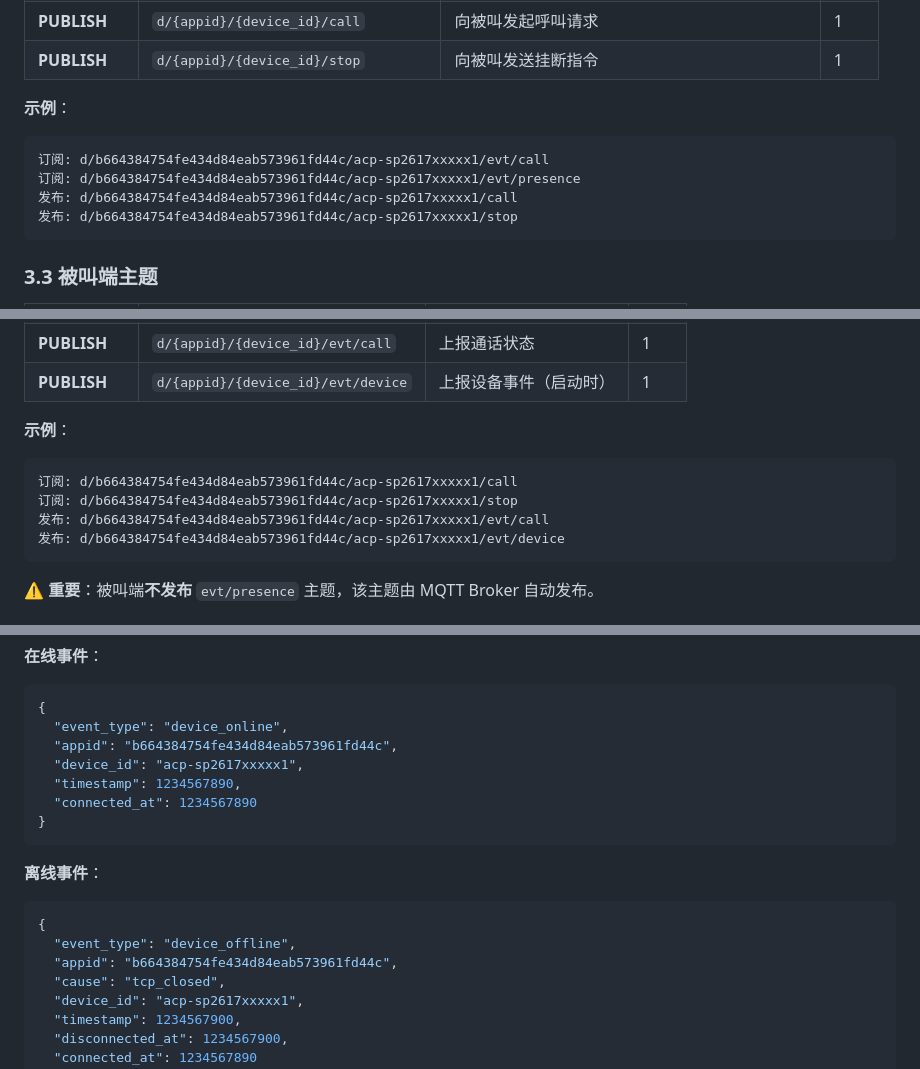
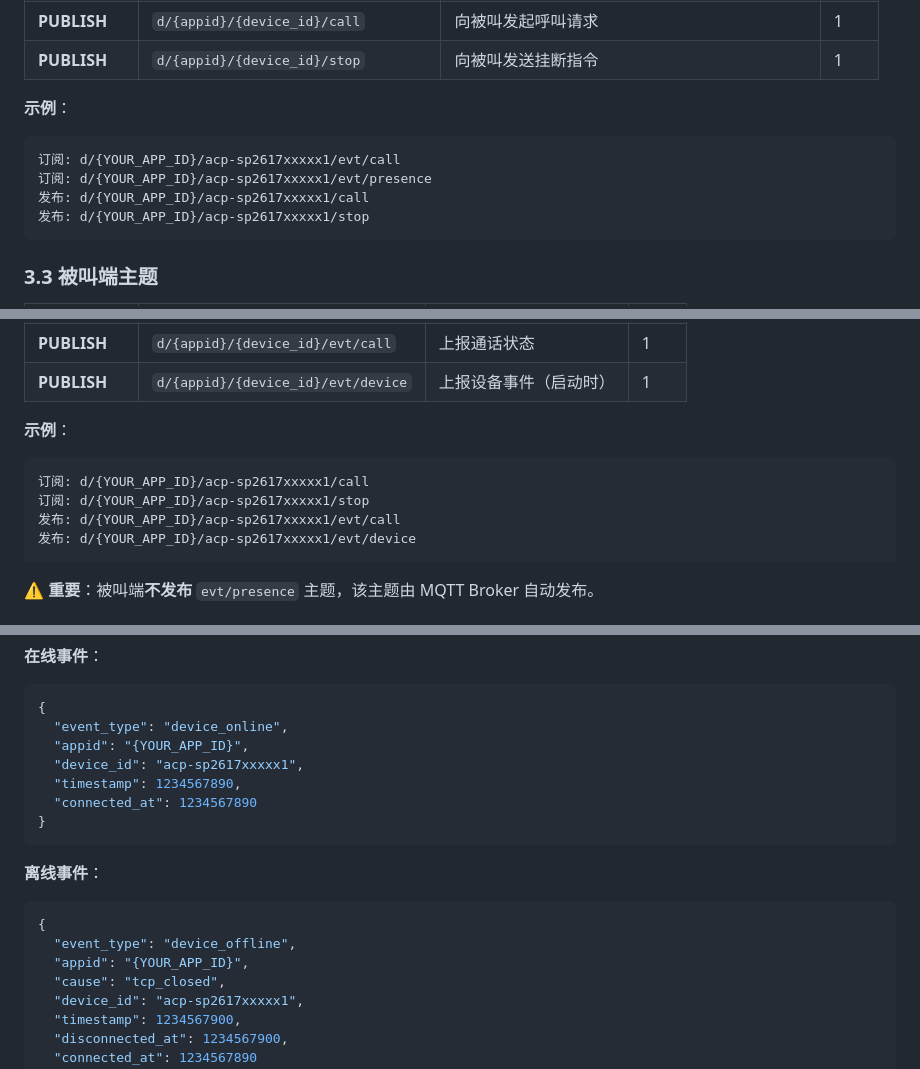
Before and after one commit to zhouagora/mqtt-call-demo, a Markdown page: docs/MQTT通信协议-完整版.md, 3 parts joined by grey strips. Drawn GitHub-style.

Commit message:
docs(mqtt): 替换示例文档中固定 appId 为占位符
- 将 MQTT 通信协议文档示例中具体 appId 替换为 {YOUR_APP_ID}
- 更新主题订阅和发布示例中的 appId 为占位符
- 修改所有 JSON 示例中的 appid 字段为占位符
- 替换快速开始文档中 token 数据的 appId 字段为占位符
- 统一示例文档格式，便于用户自定义 appId 使用

````diff
--- a/docs/MQTT通信协议-完整版.md
+++ b/docs/MQTT通信协议-完整版.md
@@ -114,10 +114,10 @@ d/{appid}/{device_id}/{suffix}
 
 **示例**：
 ```
-订阅: d/b664384754fe434d84eab573961fd44c/acp-sp2617xxxxx1/evt/call
-订阅: d/b664384754fe434d84eab573961fd44c/acp-sp2617xxxxx1/evt/presence
-发布: d/b664384754fe434d84eab573961fd44c/acp-sp2617xxxxx1/call
-发布: d/b664384754fe434d84eab573961fd44c/acp-sp2617xxxxx1/stop
+订阅: d/{YOUR_APP_ID}/acp-sp2617xxxxx1/evt/call
+订阅: d/{YOUR_APP_ID}/acp-sp2617xxxxx1/evt/presence
+发布: d/{YOUR_APP_ID}/acp-sp2617xxxxx1/call
+发布: d/{YOUR_APP_ID}/acp-sp2617xxxxx1/stop
 ```
 
 ### 3.3 被叫端主题
@@ -131,10 +131,10 @@ d/{appid}/{device_id}/{suffix}
 
 **示例**：
 ```
-订阅: d/b664384754fe434d84eab573961fd44c/acp-sp2617xxxxx1/call
-订阅: d/b664384754fe434d84eab573961fd44c/acp-sp2617xxxxx1/stop
-发布: d/b664384754fe434d84eab573961fd44c/acp-sp2617xxxxx1/evt/call
-发布: d/b664384754fe434d84eab573961fd44c/acp-sp2617xxxxx1/evt/device
+订阅: d/{YOUR_APP_ID}/acp-sp2617xxxxx1/call
+订阅: d/{YOUR_APP_ID}/acp-sp2617xxxxx1/stop
+发布: d/{YOUR_APP_ID}/acp-sp2617xxxxx1/evt/call
+发布: d/{YOUR_APP_ID}/acp-sp2617xxxxx1/evt/device
 ```
 
 ⚠️ **重要**：被叫端**不发布** `evt/presence` 主题，该主题由 MQTT Broker 自动发布。
@@ -290,7 +290,7 @@ if (payload.event_type === "device_offline") {
 ```json
 {
   "event_type": "device_online",
-  "appid": "b664384754fe434d84eab573961fd44c",
+  "appid": "{YOUR_APP_ID}",
   "device_id": "acp-sp2617xxxxx1",
   "timestamp": 1234567890,
   "connected_at": 1234567890
@@ -301,7 +301,7 @@ if (payload.event_type === "device_offline") {
 ```json
 {
   "event_type": "device_offline",
-  "appid": "b664384754fe434d84eab573961fd44c",
+  "appid": "{YOUR_APP_ID}",
   "cause": "tcp_closed",
   "device_id": "acp-sp2617xxxxx1",
   "timestamp": 1234567900,
````
Also changed, not shown: other parts of docs/MQTT通信协议-完整版.md (+9 -9 lines), docs/QUICK_START.md (+1 -1 lines).
